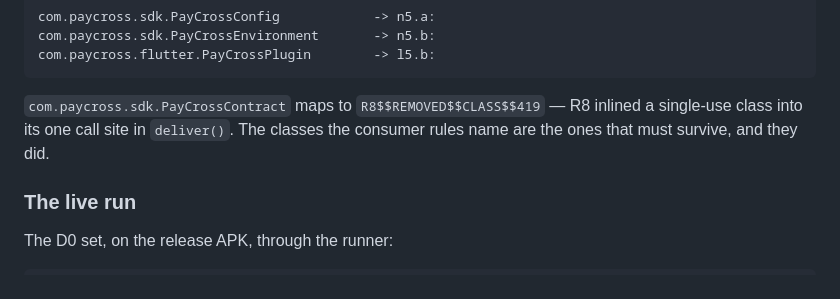
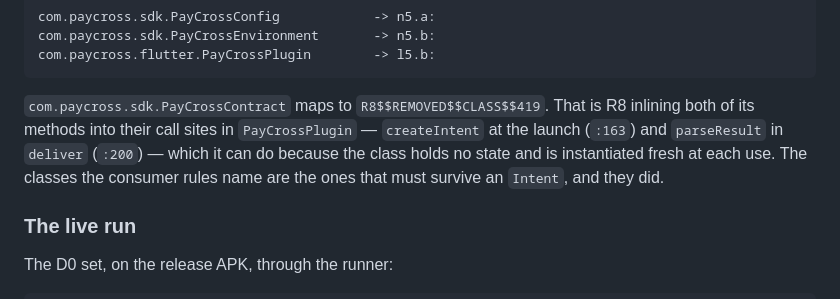
Before and after one commit to paycross/paycross-flutter, a Markdown page: docs/merchant-readiness/d1-release-builds.md, the part around the change. GitHub-like rendering.

Commit message:
Correct the note on why R8 removed PayCrossContract
It has two call sites, not one; R8 inlined both methods rather than a
single use.

Claude-Session: https://claude.ai/code/session_01ESYanixFjGbbKEGjgYKeDq

````diff
--- a/docs/merchant-readiness/d1-release-builds.md
+++ b/docs/merchant-readiness/d1-release-builds.md
@@ -67,9 +67,12 @@ com.paycross.sdk.PayCrossEnvironment       -> n5.b:
 com.paycross.flutter.PayCrossPlugin        -> l5.b:
 ```
 
-`com.paycross.sdk.PayCrossContract` maps to `R8$$REMOVED$$CLASS$$419` — R8
-inlined a single-use class into its one call site in `deliver()`. The classes the
-consumer rules name are the ones that must survive, and they did.
+`com.paycross.sdk.PayCrossContract` maps to `R8$$REMOVED$$CLASS$$419`. That is
+R8 inlining both of its methods into their call sites in `PayCrossPlugin` —
+`createIntent` at the launch (`:163`) and `parseResult` in `deliver` (`:200`) —
+which it can do because the class holds no state and is instantiated fresh at
+each use. The classes the consumer rules name are the ones that must survive an
+`Intent`, and they did.
 
 ### The live run
 
````
